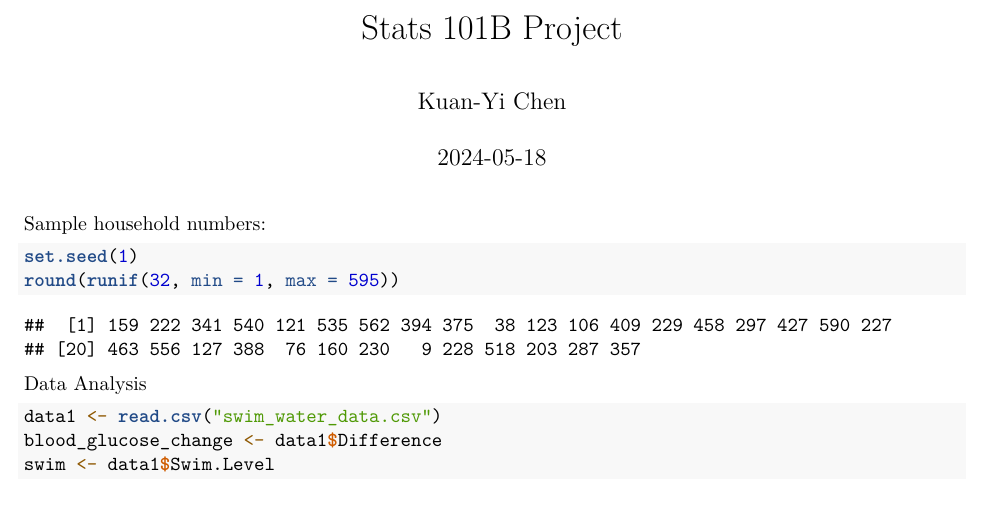
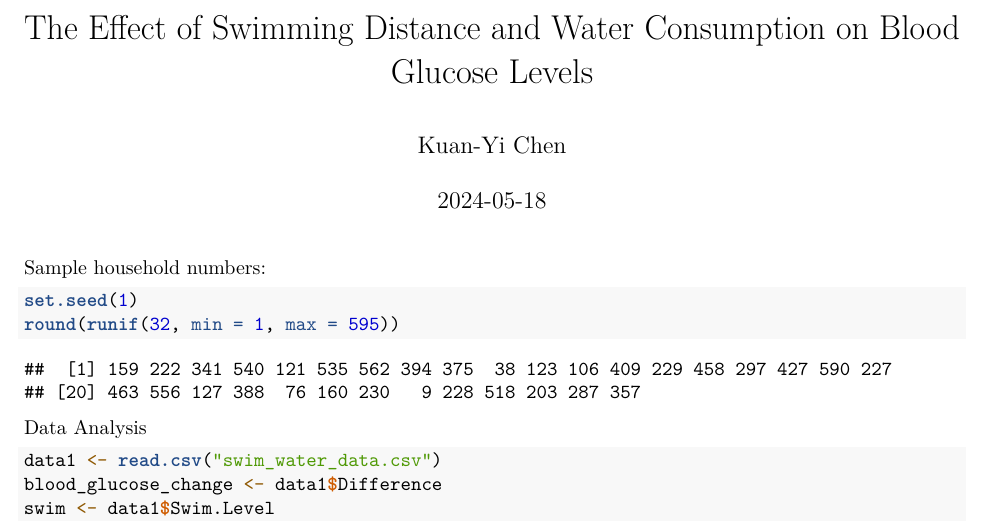
Before and after one commit to kuanyichen/Design-and-analysis-of-experiment, an R Markdown document (The Effect of Swimming Distance and Water Consumption on Blood Glucose Levels Code.Rmd): part of page 1 of 3, cut at the place of the change. Rendered offline with R 4.5, knitr and Pandoc, then LaTeX, with nearby package versions; some code elsewhere in the file could not run offline.

Commit message:
Update The Effect of Swimming Distance and Water Consumption on Blood Glucose Levels Code.Rmd

```diff
--- a/The Effect of Swimming Distance and Water Consumption on Blood Glucose Levels Code.Rmd
+++ b/The Effect of Swimming Distance and Water Consumption on Blood Glucose Levels Code.Rmd
@@ -1,5 +1,5 @@
 ---
-title: "Stats 101B Project"
+title: "The Effect of Swimming Distance and Water Consumption on Blood Glucose Levels"
 author: "Kuan-Yi Chen"
 date: "2024-05-18"
 output: pdf_document
```
